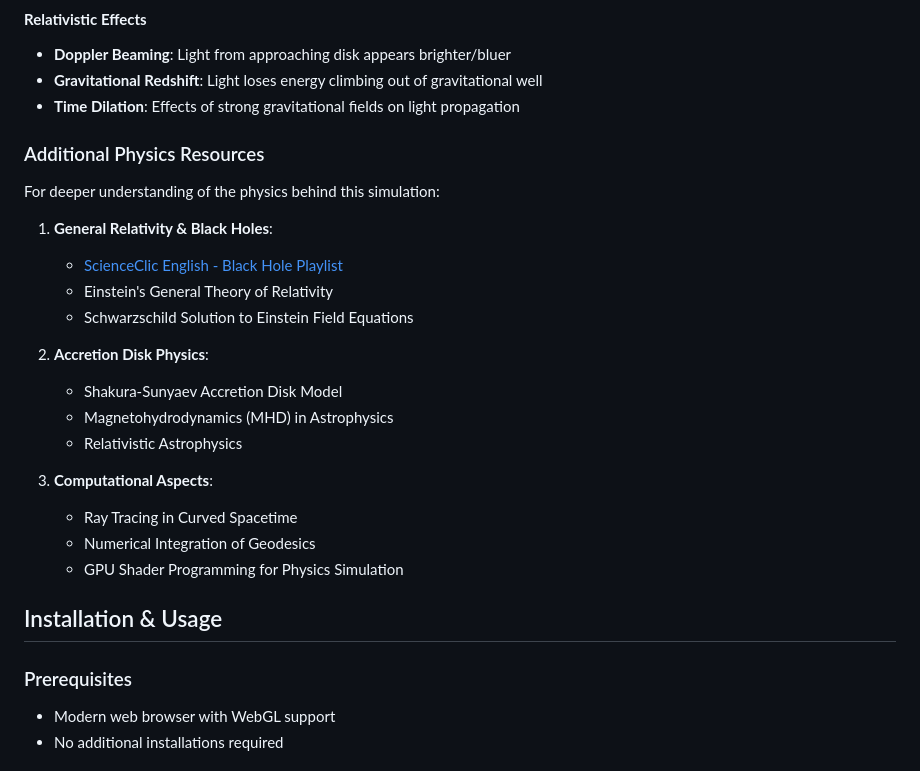
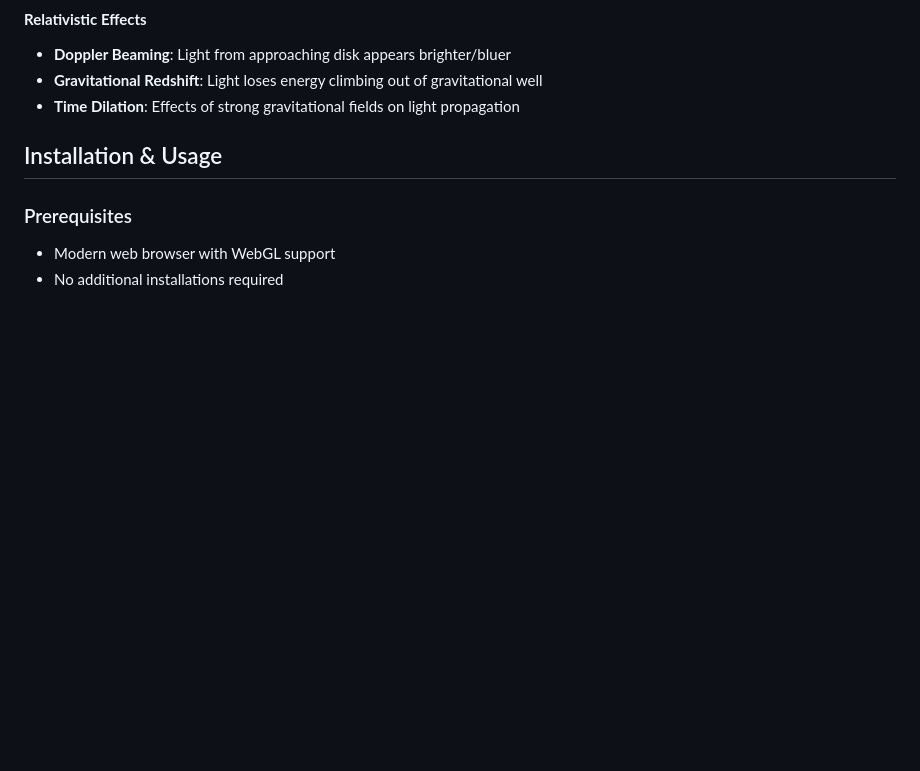
Before and after one commit to Ross0907/Black-Hole-Simulation, a Markdown page: README.md, the part around the change. Drawn GitHub-style; blank space fills up the shorter version.

Commit message:
Remove additional physics resources section
Removed additional physics resources section from README.

```diff
--- a/README.md
+++ b/README.md
@@ -52,25 +52,6 @@ This simulation is heavily inspired by the excellent physics explanations from *
 - **Doppler Beaming**: Light from approaching disk appears brighter/bluer
 - **Gravitational Redshift**: Light loses energy climbing out of gravitational well
 - **Time Dilation**: Effects of strong gravitational fields on light propagation
-
-### Additional Physics Resources
-
-For deeper understanding of the physics behind this simulation:
-
-1. **General Relativity & Black Holes**:
-   - [ScienceClic English - Black Hole Playlist](https://www.youtube.com/c/ScienceClicEN)
-   - Einstein's General Theory of Relativity
-   - Schwarzschild Solution to Einstein Field Equations
-
-2. **Accretion Disk Physics**:
-   - Shakura-Sunyaev Accretion Disk Model
-   - Magnetohydrodynamics (MHD) in Astrophysics
-   - Relativistic Astrophysics
-
-3. **Computational Aspects**:
-   - Ray Tracing in Curved Spacetime
-   - Numerical Integration of Geodesics
-   - GPU Shader Programming for Physics Simulation
 
 ## Installation & Usage
 
```
